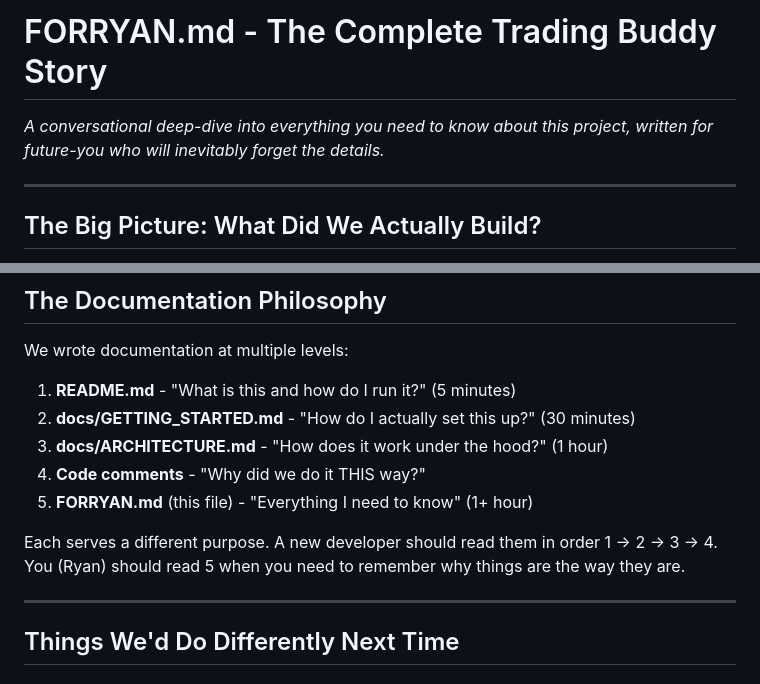
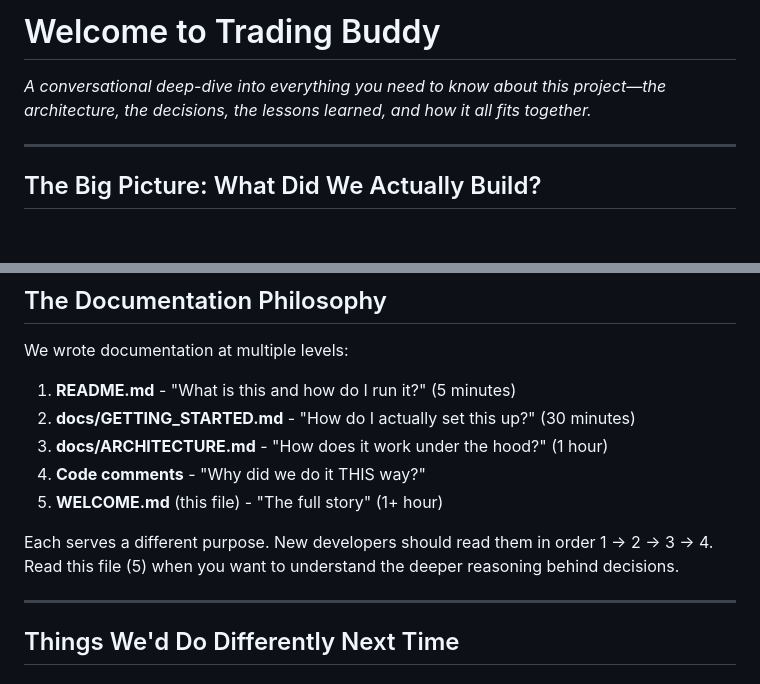
Before and after one commit to PatoRigMV/trading-buddy, a Markdown page: WELCOME.md, 2 parts joined by grey strips. Rendered like a GitHub page; blank space fills up the shorter version.

```diff
--- a/FORRYAN.md
+++ b/WELCOME.md
@@ -1,6 +1,6 @@
-# FORRYAN.md - The Complete Trading Buddy Story
+# Welcome to Trading Buddy
 
-*A conversational deep-dive into everything you need to know about this project, written for future-you who will inevitably forget the details.*
+*A conversational deep-dive into everything you need to know about this project—the architecture, the decisions, the lessons learned, and how it all fits together.*
 
 ---
 
@@ -460,9 +460,9 @@ We wrote documentation at multiple levels:
 2. **docs/GETTING_STARTED.md** - "How do I actually set this up?" (30 minutes)
 3. **docs/ARCHITECTURE.md** - "How does it work under the hood?" (1 hour)
 4. **Code comments** - "Why did we do it THIS way?"
-5. **FORRYAN.md** (this file) - "Everything I need to know" (1+ hour)
+5. **WELCOME.md** (this file) - "The full story" (1+ hour)
 
-Each serves a different purpose. A new developer should read them in order 1 → 2 → 3 → 4. You (Ryan) should read 5 when you need to remember why things are the way they are.
+Each serves a different purpose. New developers should read them in order 1 → 2 → 3 → 4. Read this file (5) when you want to understand the deeper reasoning behind decisions.
 
 ---
 
```
Also changed, not shown: README.md (+1 -0 lines).
